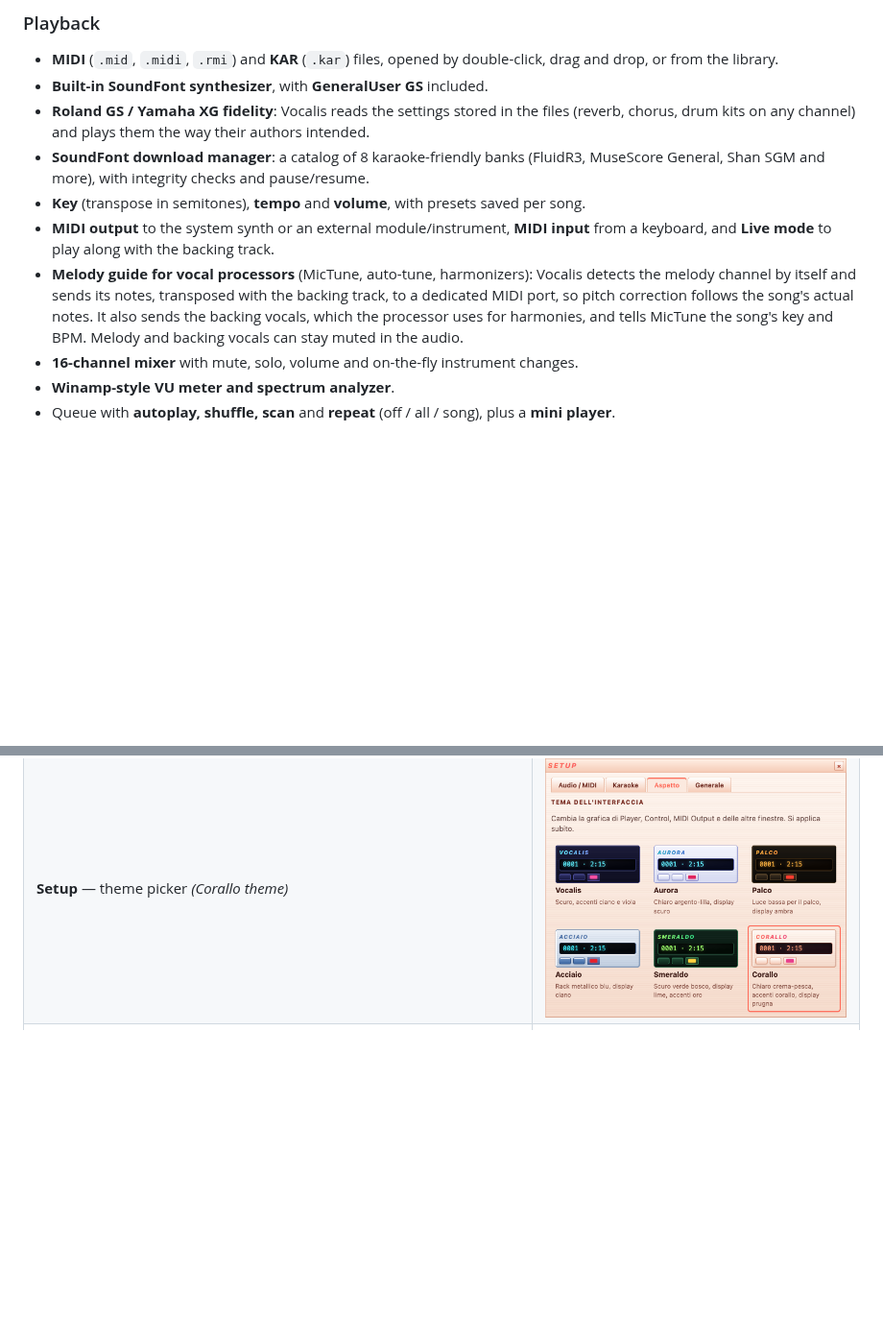
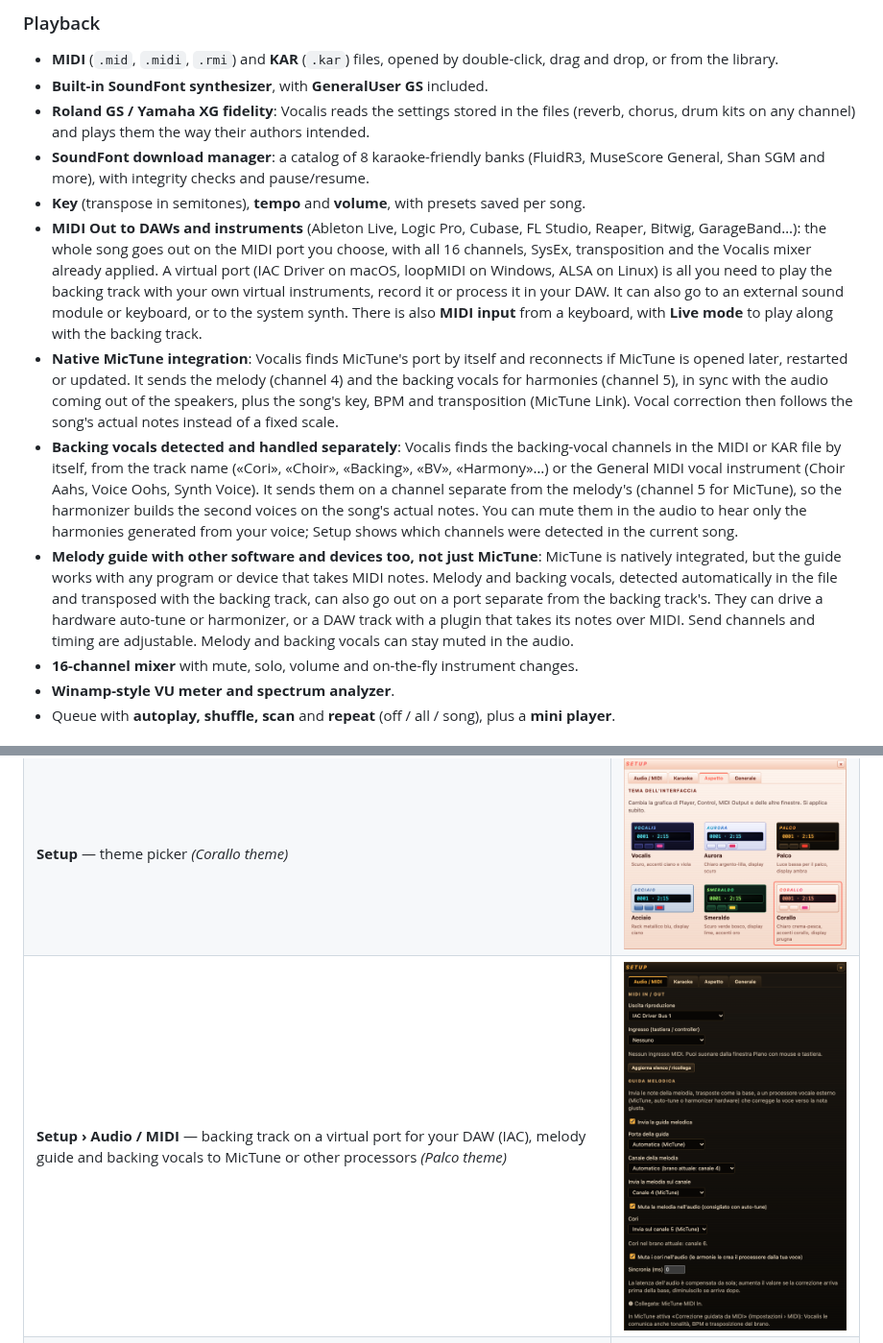
Before and after one commit to kikoz85/Vocalis, a Markdown page: README.en.md, 2 parts joined by grey strips. Shown at 96% size. GitHub-like rendering; pictures changed too: assets/screenshots/setup-midi.png (added); blank space fills up the shorter version.

Commit message:
README: MIDI Out verso DAW, integrazione nativa MicTune, cori, screenshot Setup MIDI

```diff
--- a/README.en.md
+++ b/README.en.md
@@ -65,8 +65,10 @@ Vocalis already includes a complete General MIDI SoundFont: it plays out of the
 - **Roland GS / Yamaha XG fidelity**: Vocalis reads the settings stored in the files (reverb, chorus, drum kits on any channel) and plays them the way their authors intended.
 - **SoundFont download manager**: a catalog of 8 karaoke-friendly banks (FluidR3, MuseScore General, Shan SGM and more), with integrity checks and pause/resume.
 - **Key** (transpose in semitones), **tempo** and **volume**, with presets saved per song.
-- **MIDI output** to the system synth or an external module/instrument, **MIDI input** from a keyboard, and **Live mode** to play along with the backing track.
-- **Melody guide for vocal processors** (MicTune, auto-tune, harmonizers): Vocalis detects the melody channel by itself and sends its notes, transposed with the backing track, to a dedicated MIDI port, so pitch correction follows the song's actual notes. It also sends the backing vocals, which the processor uses for harmonies, and tells MicTune the song's key and BPM. Melody and backing vocals can stay muted in the audio.
+- **MIDI Out to DAWs and instruments** (Ableton Live, Logic Pro, Cubase, FL Studio, Reaper, Bitwig, GarageBand…): the whole song goes out on the MIDI port you choose, with all 16 channels, SysEx, transposition and the Vocalis mixer already applied. A virtual port (IAC Driver on macOS, loopMIDI on Windows, ALSA on Linux) is all you need to play the backing track with your own virtual instruments, record it or process it in your DAW. It can also go to an external sound module or keyboard, or to the system synth. There is also **MIDI input** from a keyboard, with **Live mode** to play along with the backing track.
+- **Native MicTune integration**: Vocalis finds MicTune's port by itself and reconnects if MicTune is opened later, restarted or updated. It sends the melody (channel 4) and the backing vocals for harmonies (channel 5), in sync with the audio coming out of the speakers, plus the song's key, BPM and transposition (MicTune Link). Vocal correction then follows the song's actual notes instead of a fixed scale.
+- **Backing vocals detected and handled separately**: Vocalis finds the backing-vocal channels in the MIDI or KAR file by itself, from the track name («Cori», «Choir», «Backing», «BV», «Harmony»…) or the General MIDI vocal instrument (Choir Aahs, Voice Oohs, Synth Voice). It sends them on a channel separate from the melody's (channel 5 for MicTune), so the harmonizer builds the second voices on the song's actual notes. You can mute them in the audio to hear only the harmonies generated from your voice; Setup shows which channels were detected in the current song.
+- **Melody guide with other software and devices too, not just MicTune**: MicTune is natively integrated, but the guide works with any program or device that takes MIDI notes. Melody and backing vocals, detected automatically in the file and transposed with the backing track, can also go out on a port separate from the backing track's. They can drive a hardware auto-tune or harmonizer, or a DAW track with a plugin that takes its notes over MIDI. Send channels and timing are adjustable. Melody and backing vocals can stay muted in the audio.
 - **16-channel mixer** with mute, solo, volume and on-the-fly instrument changes.
 - **Winamp-style VU meter and spectrum analyzer**.
 - Queue with **autoplay, shuffle, scan** and **repeat** (off / all / song), plus a **mini player**.
@@ -102,6 +104,7 @@ Each window is shown in a different theme.
 | **Piano** — played notes, detected chords, key, live mode *(Palco theme)* | <img src="assets/screenshots/piano.png" width="480" alt="Piano"> |
 | **Library** — search, favorites, recent *(Vocalis theme)* | <img src="assets/screenshots/library.png" width="400" alt="Library"> |
 | **Setup** — theme picker *(Corallo theme)* | <img src="assets/screenshots/setup.png" width="400" alt="Setup, appearance tab"> |
+| **Setup › Audio / MIDI** — backing track on a virtual port for your DAW (IAC), melody guide and backing vocals to MicTune or other processors *(Palco theme)* | <img src="assets/screenshots/setup-midi.png" width="300" alt="Setup, MIDI Out and melody guide"> |
 | **Playlist** *(Smeraldo theme)* · **Control** *(Acciaio theme)* | <img src="assets/screenshots/playlist.png" width="230" alt="Playlist"> <img src="assets/screenshots/control.png" width="150" alt="Control"> |
 | **Mini player** — VU, scrolling title and essential transport *(Smeraldo theme)* | <img src="assets/screenshots/player-mini.png" width="420" alt="Mini player"> |
 
```
Also changed, not shown: README.md (+5 -2 lines).
